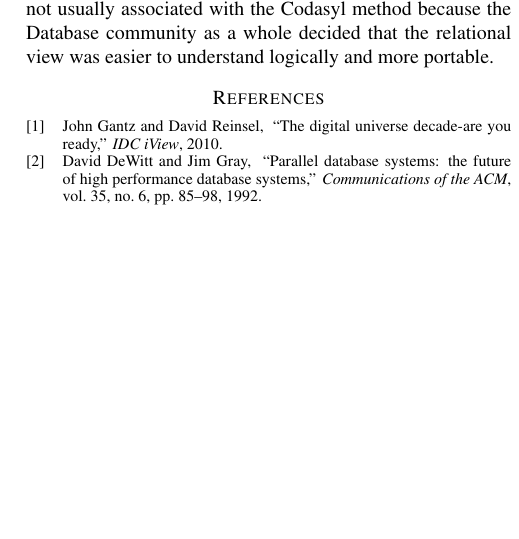
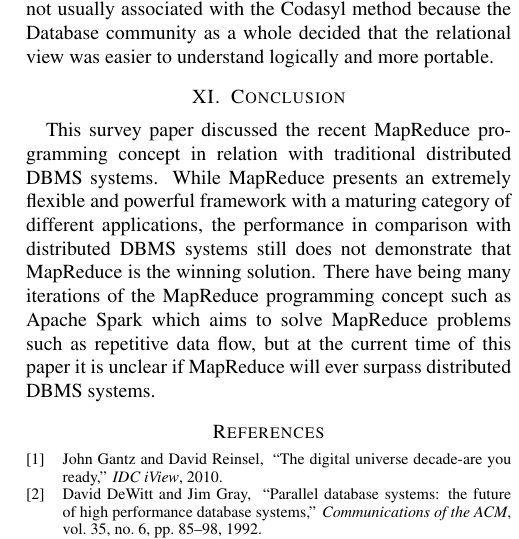
Before and after one commit to applekey/SurveyPaper, a LaTeX paper (main.tex): part of one column of page 10 of 10, cut so that both start at the same text, the shorter picture padded with empty space. Compiled offline with pdfLaTeX.

Commit message:
conclusion

```diff
--- a/main.tex
+++ b/main.tex
@@ -550,6 +550,10 @@ This technique of partitioning data into independent chunks, Shared-Nothing arch
 \par
 MapReduce advocates might argue that the move away from a relational SQL like language is what differentiates MapReduce from DBMS systems of yesterday, but POSTGRES systems included support for user-defined  mappers and aggregates  since the mid 1980's.  DBMS systems are not usually associated with the Codasyl method because the Database community as a whole decided that the relational view was easier to understand logically and more portable.
 
+\section{Conclusion}
+This survey paper discussed the recent MapReduce programming concept in relation with traditional distributed DBMS systems.  While MapReduce presents an extremely flexible and powerful framework with a maturing category of different applications, the performance in comparison with distributed DBMS systems still does not demonstrate that MapReduce is the winning solution.  There have being many iterations of the MapReduce programming concept such as Apache Spark which aims to solve MapReduce problems such as repetitive data flow, but at the current time of this paper it is unclear if MapReduce will ever surpass distributed DBMS systems.
+
+
 
 
 
```
Also changed, not shown: main.pdf, 3 other files.
